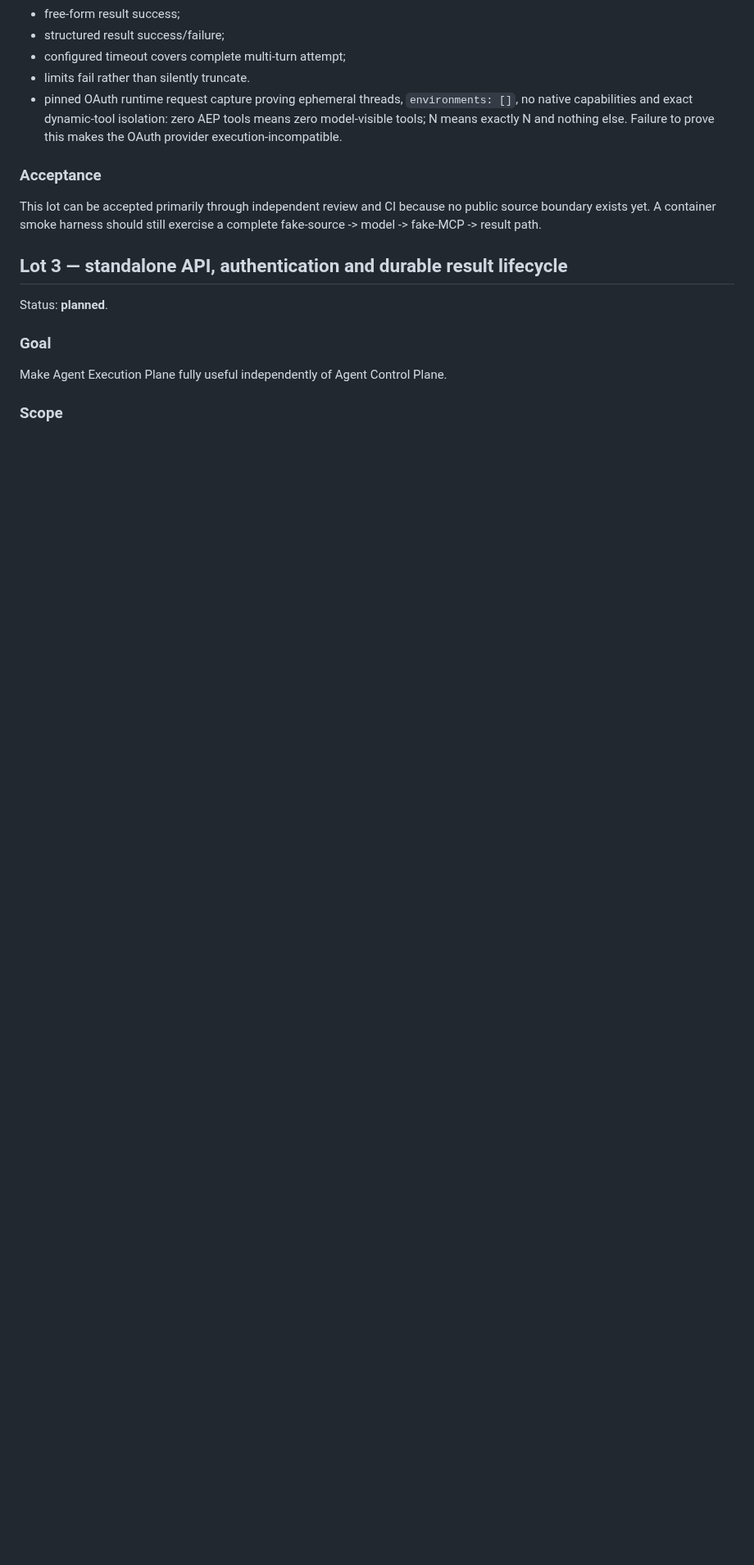
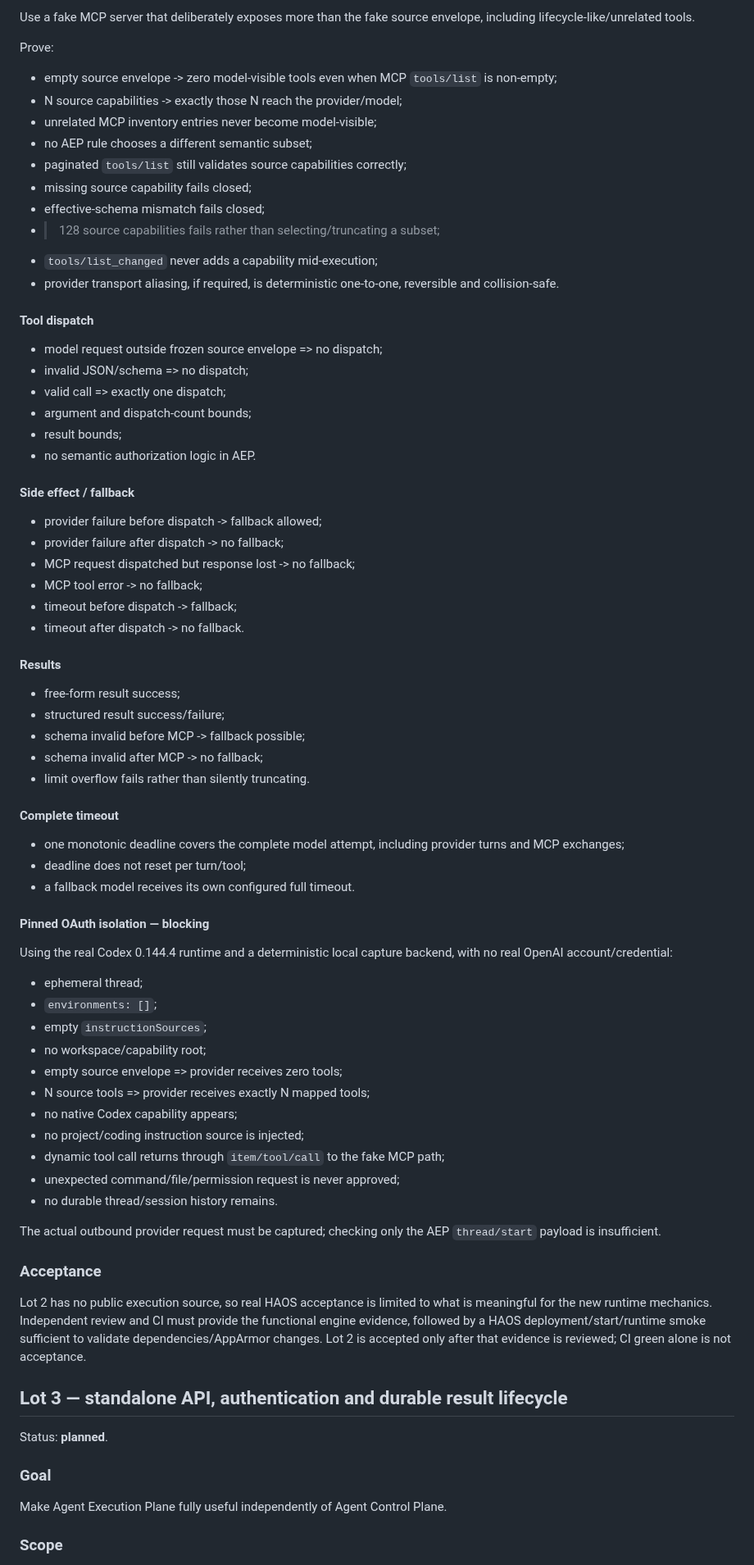
Before and after one commit to tlamoureux24/haos_apps, a Markdown page: agent_execution_plane/IMPLEMENTATION_PLAN.md, the part around one of its changes. Shown at 82% size. Drawn GitHub-style; blank space fills up the shorter version.

```diff
--- a/agent_execution_plane/IMPLEMENTATION_PLAN.md
+++ b/agent_execution_plane/IMPLEMENTATION_PLAN.md
@@ -191,12 +216,71 @@ No ACP-specific lease semantics in the engine core, no standalone HTTP lifecycle
+Use a fake MCP server that deliberately exposes more than the fake source envelope, including lifecycle-like/unrelated tools.
+
+Prove:
+
+- empty source envelope -> zero model-visible tools even when MCP `tools/list` is non-empty;
+- N source capabilities -> exactly those N reach the provider/model;
+- unrelated MCP inventory entries never become model-visible;
+- no AEP rule chooses a different semantic subset;
+- paginated `tools/list` still validates source capabilities correctly;
+- missing source capability fails closed;
+- effective-schema mismatch fails closed;
+- >128 source capabilities fails rather than selecting/truncating a subset;
+- `tools/list_changed` never adds a capability mid-execution;
+- provider transport aliasing, if required, is deterministic one-to-one, reversible and collision-safe.
+
+#### Tool dispatch
+
+- model request outside frozen source envelope => no dispatch;
+- invalid JSON/schema => no dispatch;
+- valid call => exactly one dispatch;
+- argument and dispatch-count bounds;
+- result bounds;
+- no semantic authorization logic in AEP.
+
+#### Side effect / fallback
+
+- provider failure before dispatch -> fallback allowed;
+- provider failure after dispatch -> no fallback;
+- MCP request dispatched but response lost -> no fallback;
+- MCP tool error -> no fallback;
+- timeout before dispatch -> fallback;
+- timeout after dispatch -> no fallback.
+
+#### Results
+
 - free-form result success;
 - structured result success/failure;
-- configured timeout covers complete multi-turn attempt;
-- limits fail rather than silently truncate.
-- pinned OAuth runtime request capture proving ephemeral threads, `environments: []`, no native capabilities and exact dynamic-tool isolation: zero AEP tools means zero model-visible tools; N means exactly N and nothing else. Failure to prove this makes the OAuth provider execution-incompatible.
+- schema invalid before MCP -> fallback possible;
+- schema invalid after MCP -> no fallback;
+- limit overflow fails rather than silently truncating.
+
+#### Complete timeout
+
+- one monotonic deadline covers the complete model attempt, including provider turns and MCP exchanges;
+- deadline does not reset per turn/tool;
+- a fallback model receives its own configured full timeout.
+
+#### Pinned OAuth isolation — blocking
+
+Using the real Codex 0.144.4 runtime and a deterministic local capture backend, with no real OpenAI account/credential:
+
+- ephemeral thread;
+- `environments: []`;
+- empty `instructionSources`;
+- no workspace/capability root;
+- empty source envelope => provider receives zero tools;
+- N source tools => provider receives exactly N mapped tools;
+- no native Codex capability appears;
+- no project/coding instruction source is injected;
+- dynamic tool call returns through `item/tool/call` to the fake MCP path;
+- unexpected command/file/permission request is never approved;
+- no durable thread/session history remains.
+
+The actual outbound provider request must be captured; checking only the AEP `thread/start` payload is insufficient.
 
 ### Acceptance
 
-This lot can be accepted primarily through independent review and CI because no public source boundary exists yet. A container smoke harness should still exercise a complete fake-source -> model -> fake-MCP -> result path.
+Lot 2 has no public execution source, so real HAOS acceptance is limited to what is meaningful for the new runtime mechanics. Independent review and CI must provide the functional engine evidence, followed by a HAOS deployment/start/runtime smoke sufficient to validate dependencies/AppArmor changes. Lot 2 is accepted only after that evidence is reviewed; CI green alone is not acceptance.
 
 ## Lot 3 — standalone API, authentication and durable result lifecycle
 
```
Also changed, not shown: other parts of agent_execution_plane/IMPLEMENTATION_PLAN.md (+142 -101 lines).
